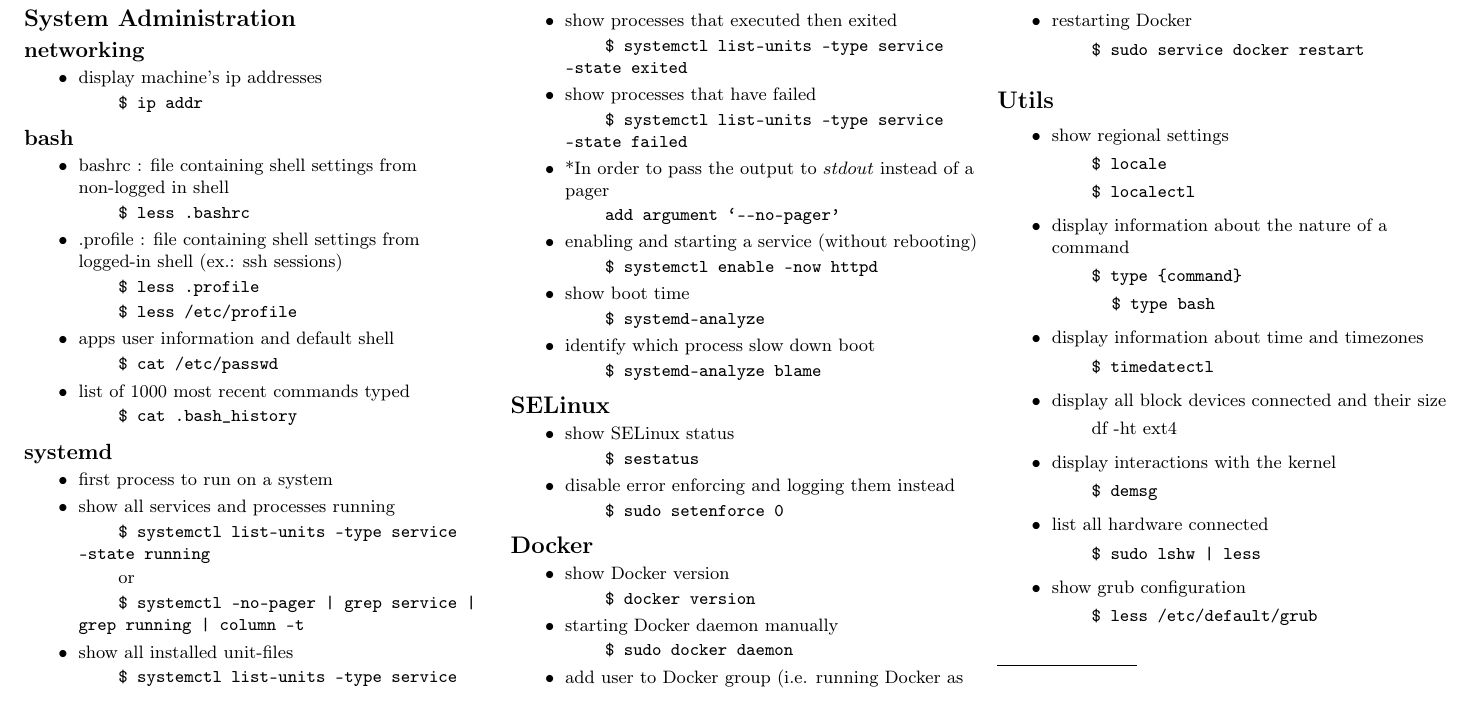
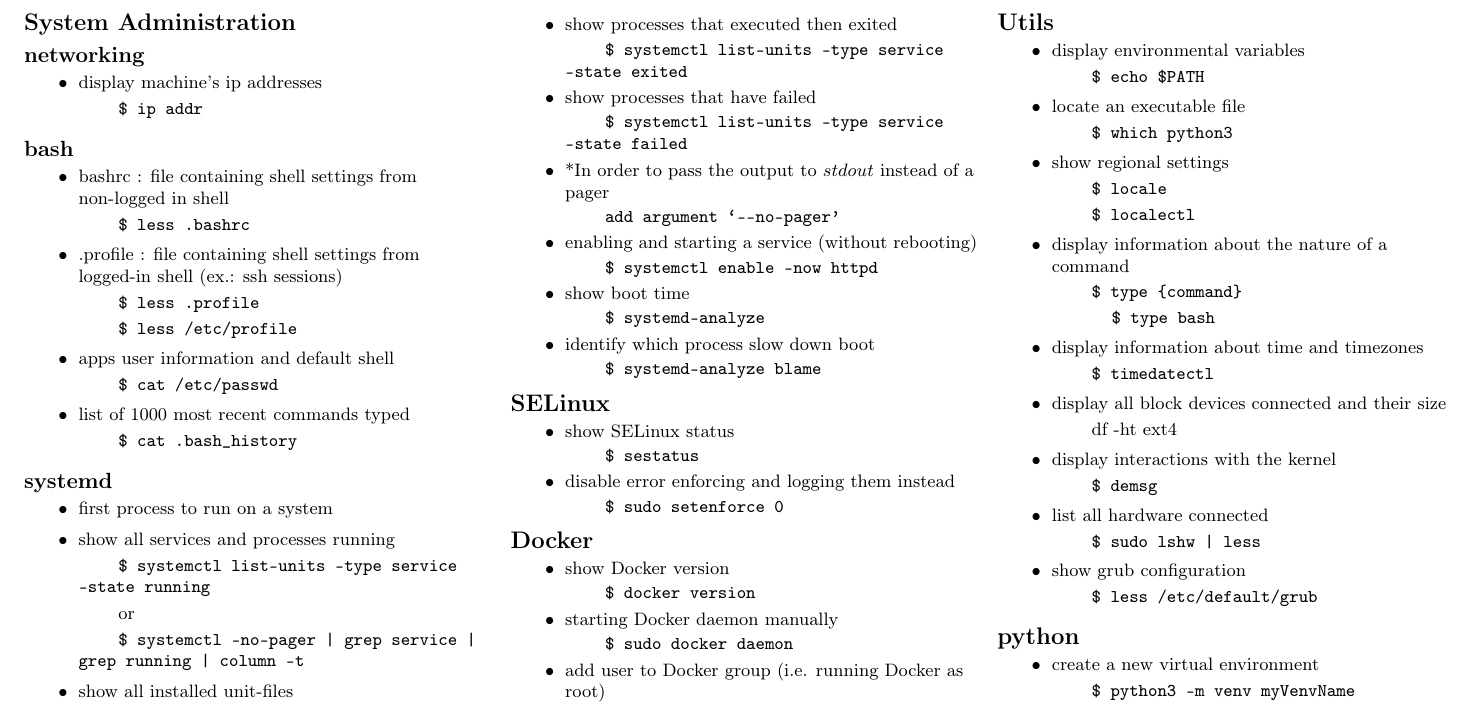
Before and after one commit to socraticDevBlog/cheat_sheets, a LaTeX document (linux_cheatSheet.tex): part of page 2 of 2, cut so that both start at the same text. Compiled offline with pdfLaTeX.

Commit message:
added path and other commands

```diff
--- a/linux_cheatSheet.tex
+++ b/linux_cheatSheet.tex
@@ -310,6 +310,10 @@
 
 		\section {Utils}
 			\begin {itemize}
+				\item {display environmental variables}
+					\subitem \texttt{\$ echo \$PATH}
+				\item {locate an executable file}
+					\subitem \texttt{\$ which python3}
 				\item {show regional settings}
 					\subitem \texttt{\$ locale}
 					\subitem \texttt{\$ localectl}
@@ -328,6 +332,12 @@
 					\subitem \texttt{\$ less /etc/default/grub}
 			\end {itemize}
 
+		\section {python}
+			\begin {itemize}
+				\item {create a new virtual environment}
+					\subitem \texttt{\$ python3 -m venv myVenvName }
+			\end {itemize}
+
 		% You can even have references
 		\rule{0.3\linewidth}{0.25pt}
 		\scriptsize
```
Also changed, not shown: linux_cheatSheet.pdf.
